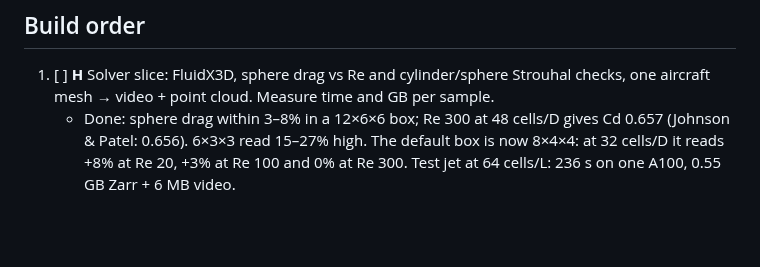
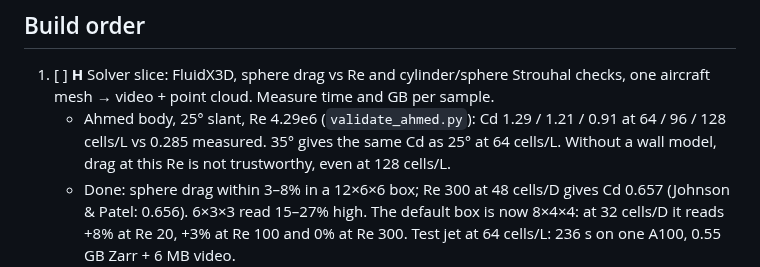
Before and after one commit to Hrrsmjd/flowarc, a Markdown page: PLAN.md, the part around the change. Rendered like a GitHub page; blank space fills up the shorter version.

Commit message:
Plan: Ahmed body results
Co-Authored-By: Harris <hrrsmjd@gmail.com>

```diff
--- a/PLAN.md
+++ b/PLAN.md
@@ -21,6 +21,7 @@ Rule: get one object through the whole chain first, then widen. Keep `main` runn
 
 ## Build order
 1. [ ] **H** Solver slice: FluidX3D, sphere drag vs Re and cylinder/sphere Strouhal checks, one aircraft mesh → video + point cloud. Measure time and GB per sample.
+   - Ahmed body, 25° slant, Re 4.29e6 (`validate_ahmed.py`): Cd 1.29 / 1.21 / 0.91 at 64 / 96 / 128 cells/L vs 0.285 measured. 35° gives the same Cd as 25° at 64 cells/L. Without a wall model, drag at this Re is not trustworthy, even at 128 cells/L.
    - Done: sphere drag within 3–8% in a 12×6×6 box; Re 300 at 48 cells/D gives Cd 0.657 (Johnson & Patel: 0.656). 6×3×3 read 15–27% high. The default box is now 8×4×4: at 32 cells/D it reads +8% at Re 20, +3% at Re 100 and 0% at Re 300. Test jet at 64 cells/L: 236 s on one A100, 0.55 GB Zarr + 6 MB video.
    - Open: in the 8×4×4 box at Re ≥ 1e5 (SRT + LES), drag rings with a 12-step period (RMS ~25% of the mean); sampling every 8 steps had aliased it to 24. No ringing at Re 1e4 or in 6×3×3. Same in FP32, so it isn't FP16 storage. TRT removes it but gives Mach 0.5 hot spots on the jet and blows up on a coarse sphere, so SRT stays. Next test: a sponge layer at the outlet. Sphere St at Re 300 is 0.1375 with a 60 D/U spin-up and 80 D/U record (`--st`), vs ~0.137 expected.
    - To do: fix the ringing (sponge layer), cylinder, Ahmed body.
```
